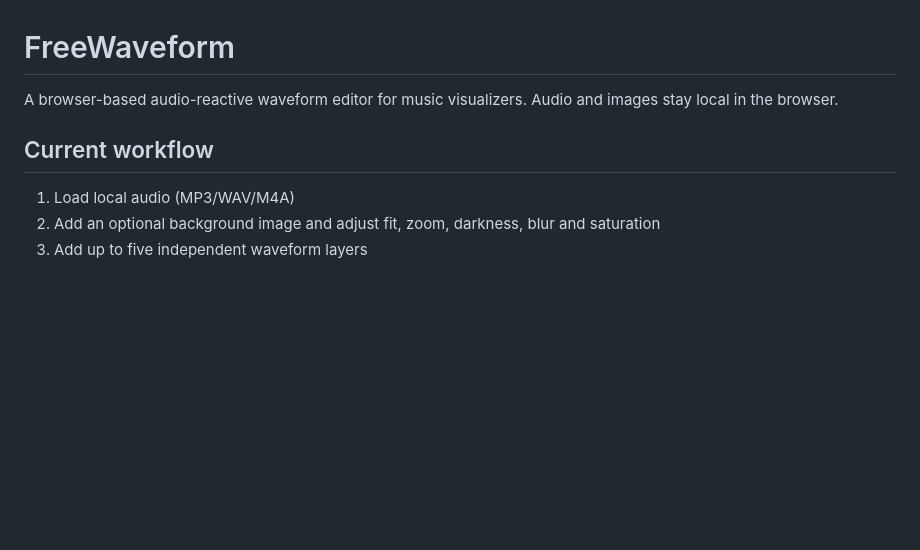
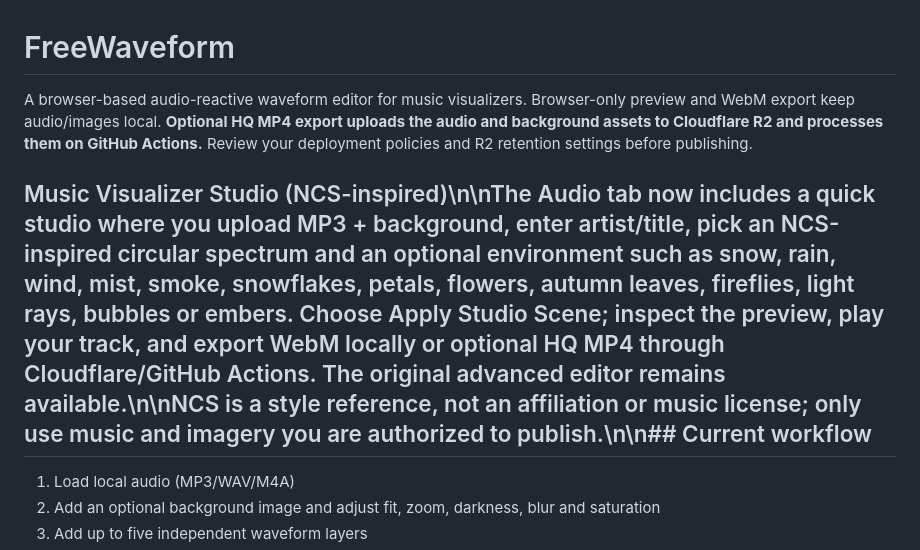
Before and after one commit to kevin4relocate/freewaveform, a Markdown page: README.md, the part around the change. GitHub-like rendering; blank space fills up the shorter version.

Commit message:
Wire NCS studio renderer and document local vs cloud exports

```diff
--- a/README.md
+++ b/README.md
@@ -1,8 +1,8 @@
 # FreeWaveform
 
-A browser-based audio-reactive waveform editor for music visualizers. Audio and images stay local in the browser.
+A browser-based audio-reactive waveform editor for music visualizers. Browser-only preview and WebM export keep audio/images local. **Optional HQ MP4 export uploads the audio and background assets to Cloudflare R2 and processes them on GitHub Actions.** Review your deployment policies and R2 retention settings before publishing.
 
-## Current workflow
+## Music Visualizer Studio (NCS-inspired)\n\nThe Audio tab now includes a quick studio where you upload MP3 + background, enter artist/title, pick an NCS-inspired circular spectrum and an optional environment such as snow, rain, wind, mist, smoke, snowflakes, petals, flowers, autumn leaves, fireflies, light rays, bubbles or embers. Choose Apply Studio Scene; inspect the preview, play your track, and export WebM locally or optional HQ MP4 through Cloudflare/GitHub Actions. The original advanced editor remains available.\n\nNCS is a style reference, not an affiliation or music license; only use music and imagery you are authorized to publish.\n\n## Current workflow
 
 1. Load local audio (MP3/WAV/M4A)
 2. Add an optional background image and adjust fit, zoom, darkness, blur and saturation
```
